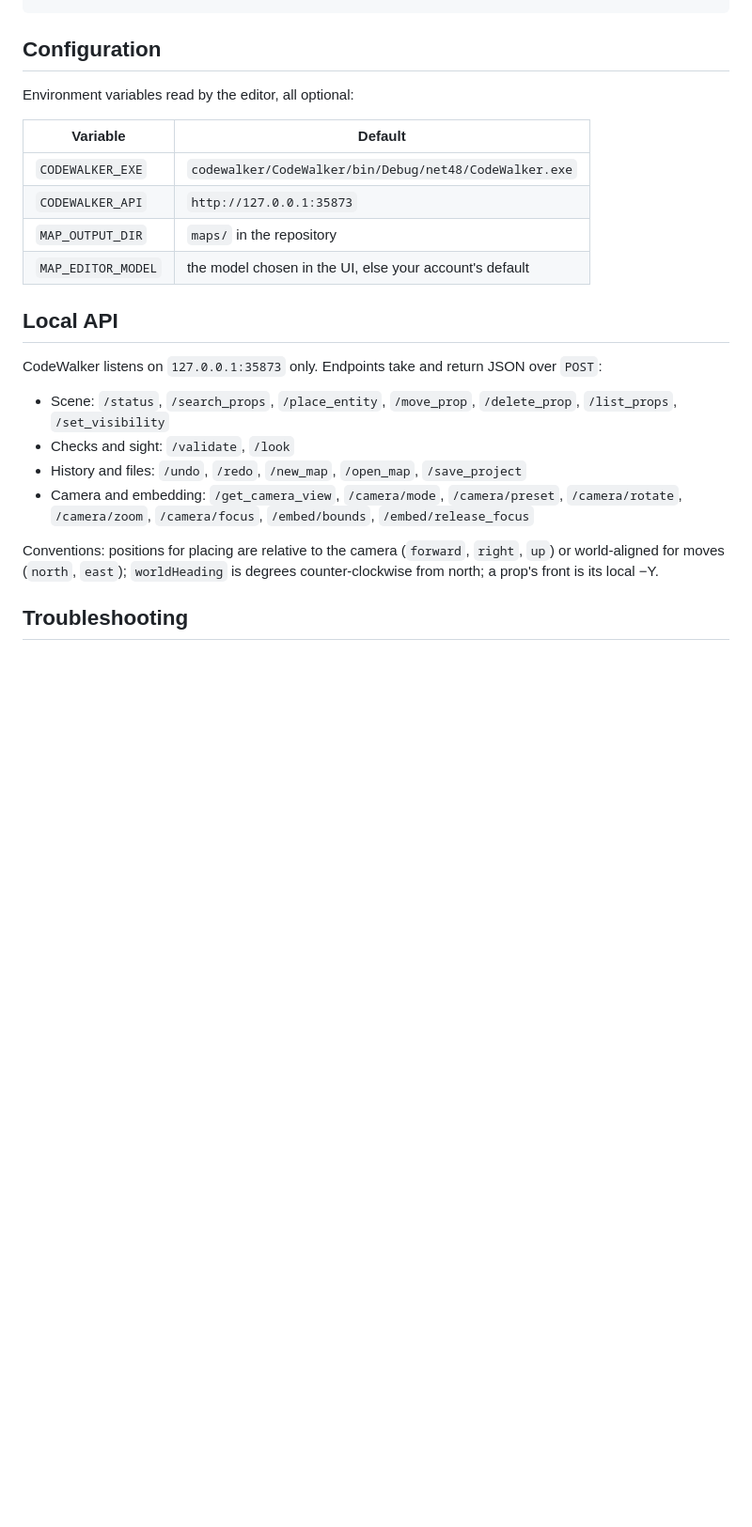
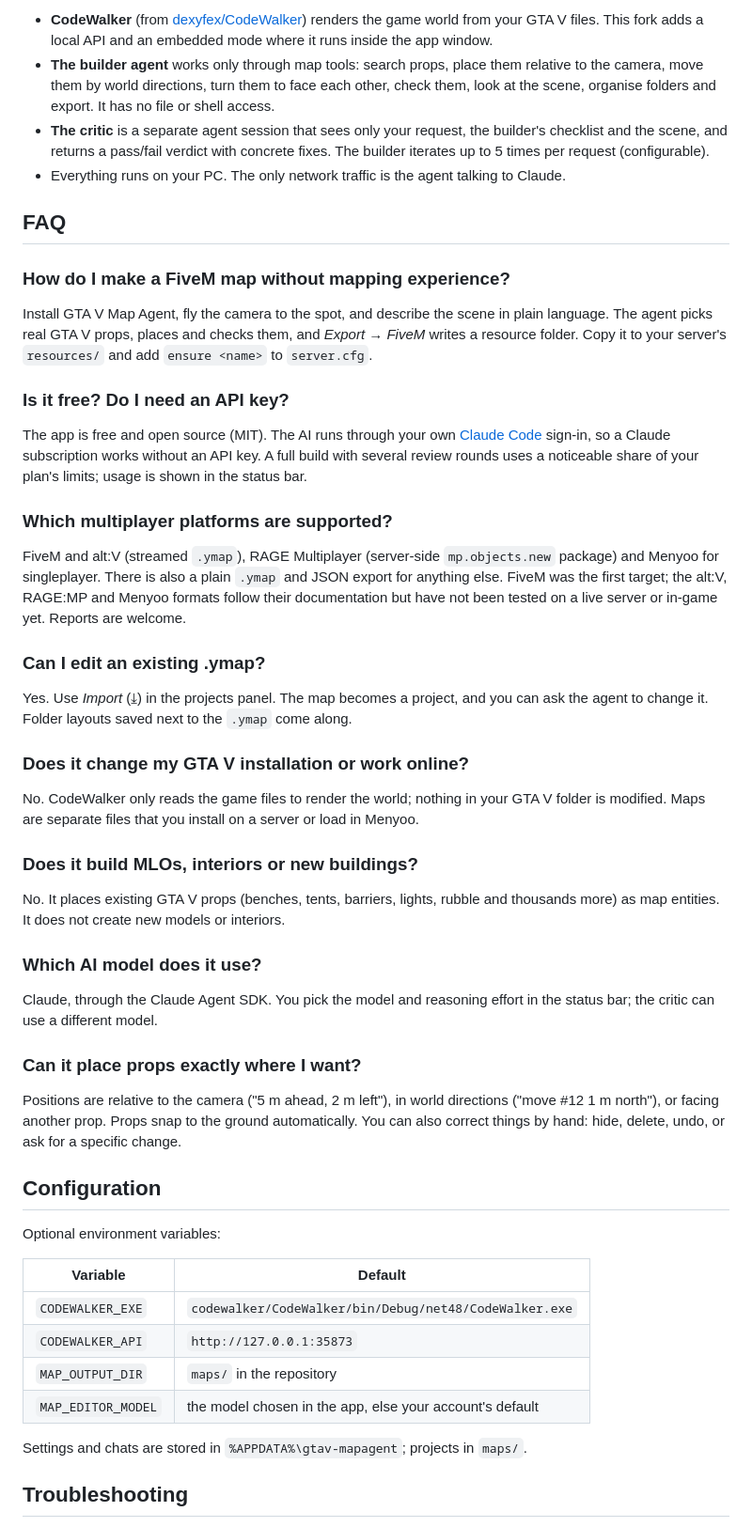
Before and after one commit to cngil/gtav-mapagent, a Markdown page: README.md, the part around one of its changes. Shown at 94% size. Drawn GitHub-style; blank space fills up the shorter version.

````diff
--- a/README.md
+++ b/README.md
@@ -83,26 +92,56 @@ maps/                            saved maps and exports (not tracked)
 ```
+
+- **CodeWalker** (from [dexyfex/CodeWalker](https://github.com/dexyfex/CodeWalker)) renders the game world from your GTA V files. This fork adds a local API and an embedded mode where it runs inside the app window.
+- **The builder agent** works only through map tools: search props, place them relative to the camera, move them by world directions, turn them to face each other, check them, look at the scene, organise folders and export. It has no file or shell access.
+- **The critic** is a separate agent session that sees only your request, the builder's checklist and the scene, and returns a pass/fail verdict with concrete fixes. The builder iterates up to 5 times per request (configurable).
+- Everything runs on your PC. The only network traffic is the agent talking to Claude.
+
+## FAQ
+
+### How do I make a FiveM map without mapping experience?
+
+Install GTA V Map Agent, fly the camera to the spot, and describe the scene in plain language. The agent picks real GTA V props, places and checks them, and *Export → FiveM* writes a resource folder. Copy it to your server's `resources/` and add `ensure <name>` to `server.cfg`.
+
+### Is it free? Do I need an API key?
+
+The app is free and open source (MIT). The AI runs through your own [Claude Code](https://code.claude.com) sign-in, so a Claude subscription works without an API key. A full build with several review rounds uses a noticeable share of your plan's limits; usage is shown in the status bar.
+
+### Which multiplayer platforms are supported?
+
+FiveM and alt:V (streamed `.ymap`), RAGE Multiplayer (server-side `mp.objects.new` package) and Menyoo for singleplayer. There is also a plain `.ymap` and JSON export for anything else. FiveM was the first target; the alt:V, RAGE:MP and Menyoo formats follow their documentation but have not been tested on a live server or in-game yet. Reports are welcome.
+
+### Can I edit an existing .ymap?
+
+Yes. Use *Import* (⤓) in the projects panel. The map becomes a project, and you can ask the agent to change it. Folder layouts saved next to the `.ymap` come along.
+
+### Does it change my GTA V installation or work online?
+
+No. CodeWalker only reads the game files to render the world; nothing in your GTA V folder is modified. Maps are separate files that you install on a server or load in Menyoo.
+
+### Does it build MLOs, interiors or new buildings?
+
+No. It places existing GTA V props (benches, tents, barriers, lights, rubble and thousands more) as map entities. It does not create new models or interiors.
+
+### Which AI model does it use?
+
+Claude, through the Claude Agent SDK. You pick the model and reasoning effort in the status bar; the critic can use a different model.
+
+### Can it place props exactly where I want?
+
+Positions are relative to the camera ("5 m ahead, 2 m left"), in world directions ("move #12 1 m north"), or facing another prop. Props snap to the ground automatically. You can also correct things by hand: hide, delete, undo, or ask for a specific change.
 
 ## Configuration
 
-Environment variables read by the editor, all optional:
+Optional environment variables:
 
 | Variable | Default |
-| --- | --- |
+|---|---|
 | `CODEWALKER_EXE` | `codewalker/CodeWalker/bin/Debug/net48/CodeWalker.exe` |
 | `CODEWALKER_API` | `http://127.0.0.1:35873` |
 | `MAP_OUTPUT_DIR` | `maps/` in the repository |
-| `MAP_EDITOR_MODEL` | the model chosen in the UI, else your account's default |
+| `MAP_EDITOR_MODEL` | the model chosen in the app, else your account's default |
 
-## Local API
-
-CodeWalker listens on `127.0.0.1:35873` only. Endpoints take and return JSON over `POST`:
-
-- Scene: `/status`, `/search_props`, `/place_entity`, `/move_prop`, `/delete_prop`, `/list_props`, `/set_visibility`
-- Checks and sight: `/validate`, `/look`
-- History and files: `/undo`, `/redo`, `/new_map`, `/open_map`, `/save_project`
-- Camera and embedding: `/get_camera_view`, `/camera/mode`, `/camera/preset`, `/camera/rotate`, `/camera/zoom`, `/camera/focus`, `/embed/bounds`, `/embed/release_focus`
-
-Conventions: positions for placing are relative to the camera (`forward`, `right`, `up`) or world-aligned for moves (`north`, `east`); `worldHeading` is degrees counter-clockwise from north; a prop's front is its local −Y.
+Settings and chats are stored in `%APPDATA%\gtav-mapagent`; projects in `maps/`.
 
 ## Troubleshooting
 
````
Also changed, not shown: other parts of README.md (+77 -63 lines), CONTRIBUTING.md (added, +80 -0 lines), docs/screenshot.png (added), docs/social-preview.png (added), 3 other files.
